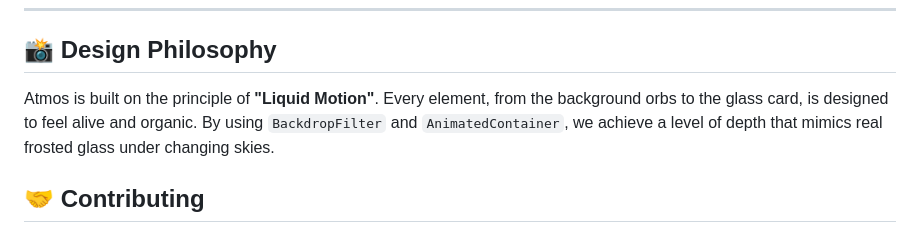
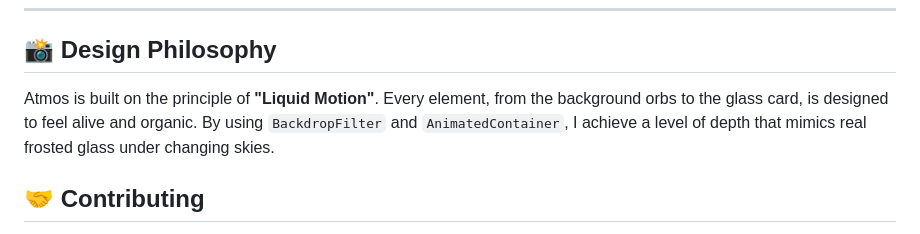
Before and after one commit to Earthen8/earthen-atmos, a Markdown page: README.md, the part around one of its changes. GitHub-like rendering.

```diff
--- a/README.md
+++ b/README.md
@@ -87,7 +87,7 @@ OPENWEATHER_API_KEY=your_secret_api_key_here
 ---
 
 ## 📸 Design Philosophy
-Atmos is built on the principle of **"Liquid Motion"**. Every element, from the background orbs to the glass card, is designed to feel alive and organic. By using `BackdropFilter` and `AnimatedContainer`, we achieve a level of depth that mimics real frosted glass under changing skies.
+Atmos is built on the principle of **"Liquid Motion"**. Every element, from the background orbs to the glass card, is designed to feel alive and organic. By using `BackdropFilter` and `AnimatedContainer`, I achieve a level of depth that mimics real frosted glass under changing skies.
 
 ## 🤝 Contributing
 Feel free to fork this repository and submit pull requests. For major changes, please open an issue first to discuss what you would like to change.
```
Also changed, not shown: other parts of README.md (+1 -1 lines).
